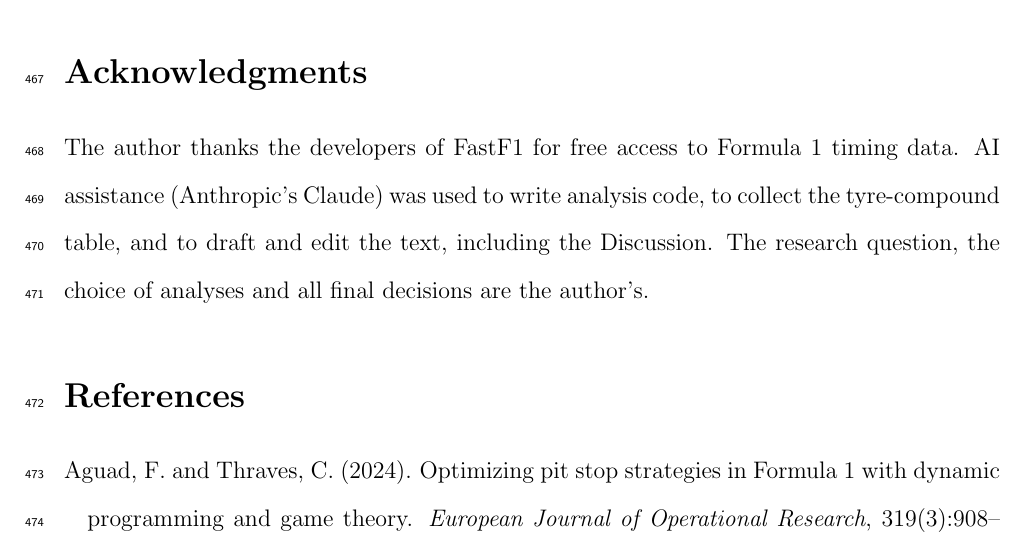
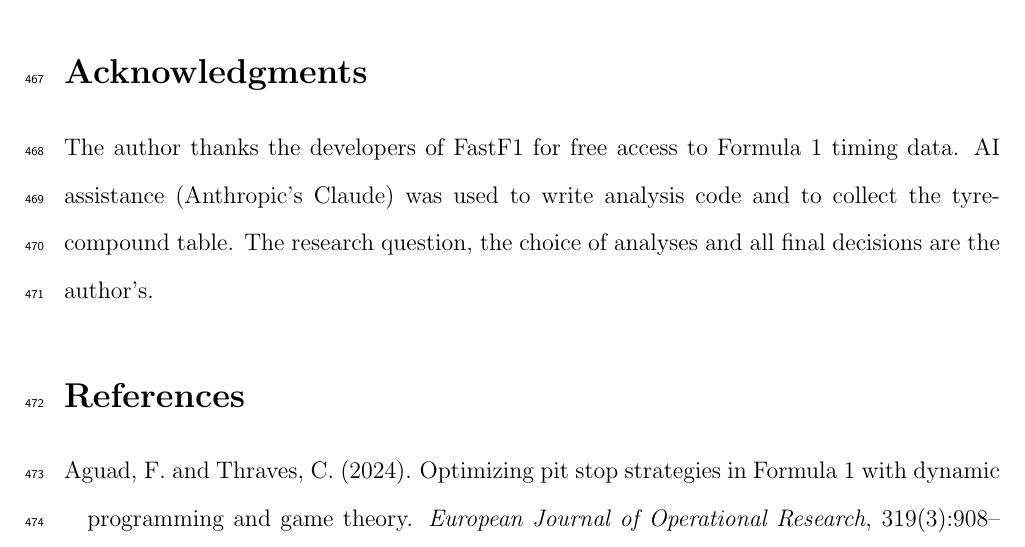
Before and after one commit to 0909yejun0909-commits/undercut, a LaTeX paper (paper/main.tex): part of page 24 of 25, cut so that both start at the same text. Compiled offline with pdfLaTeX.

Commit message:
Acknowledgments: remove text drafting/editing disclosure

```diff
--- a/paper/main.tex
+++ b/paper/main.tex
@@ -284,7 +284,7 @@ All code, the pre-registration tag, the decision log and every result file are a
 Half of Formula 1's green-flag undercut attempts in 2023--25 worked, and two numbers did most of the deciding: the gap before the stop and how many laps the car ahead waited before responding. The commentators' arithmetic for combining them points the right way, but as a yes/no call it is overconfident. Turned into a probability, the same rule did as well as a full statistical model, and before the stop the gap alone was as good a guide as any model we could build from public timing data. Under the 2026 rules, leaders have responded faster and fewer undercuts have worked. With 22 attempts we cannot yet tell whether the undercut has become harder or the 2026 drop is chance.
 
 \section*{Acknowledgments}
-The author thanks the developers of FastF1 for free access to Formula 1 timing data. AI assistance (Anthropic's Claude) was used to write analysis code, to collect the tyre-compound table, and to draft and edit the text, including the Discussion. The research question, the choice of analyses and all final decisions are the author's.
+The author thanks the developers of FastF1 for free access to Formula 1 timing data. AI assistance (Anthropic's Claude) was used to write analysis code and to collect the tyre-compound table. The research question, the choice of analyses and all final decisions are the author's.
 
 \bibliography{refs}
 
```
Also changed, not shown: paper/main.pdf.
